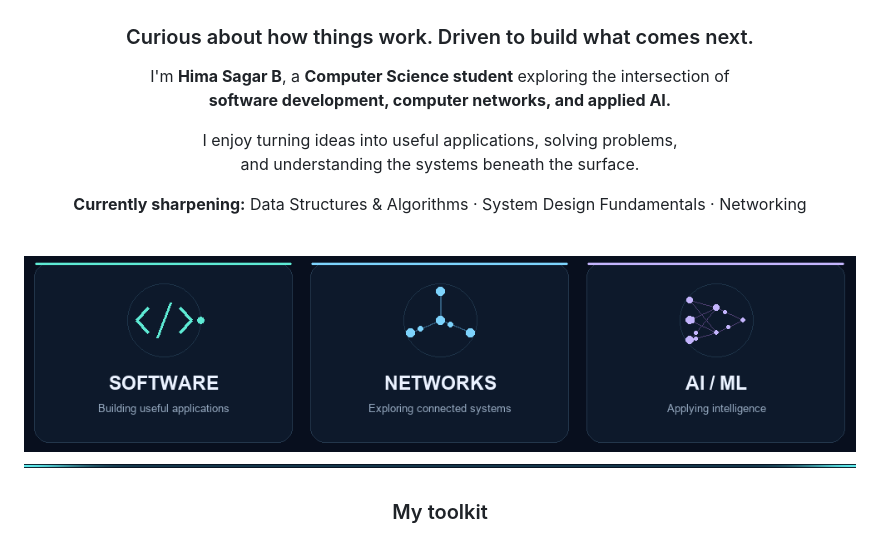
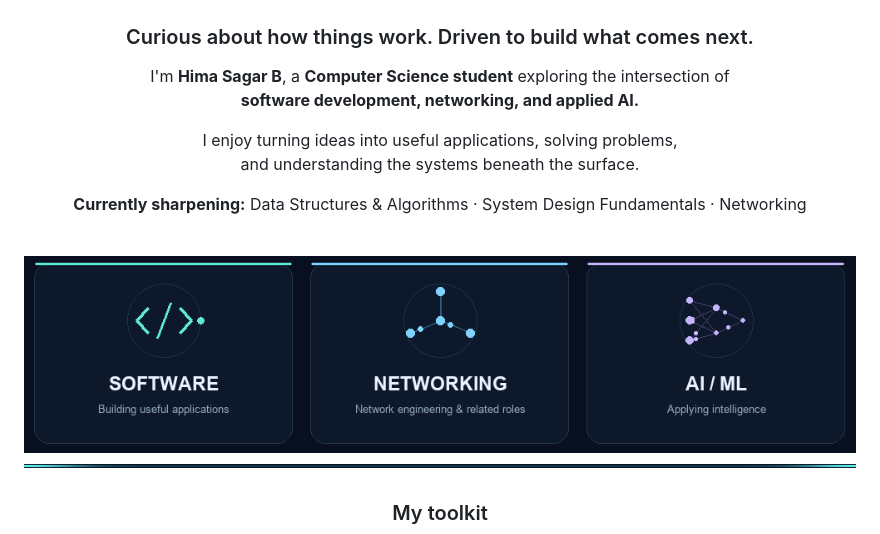
Before and after one commit to HimaSagarB/HimaSagarB, a Markdown page: README.md, the part around one of its changes. Drawn GitHub-style; pictures changed too: assets/focus-areas.gif.

Commit message:
Clarify networking career focus in profile animation and introduction

```diff
--- a/README.md
+++ b/README.md
@@ -13,7 +13,7 @@
 ### Curious about how things work. Driven to build what comes next.
 
 I'm **Hima Sagar B**, a **Computer Science student** exploring the intersection of<br />
-**software development, computer networks, and applied AI.**
+**software development, networking, and applied AI.**
 
 I enjoy turning ideas into useful applications, solving problems,<br />
 and understanding the systems beneath the surface.
```
Also changed, not shown: other parts of README.md (+1 -1 lines).
